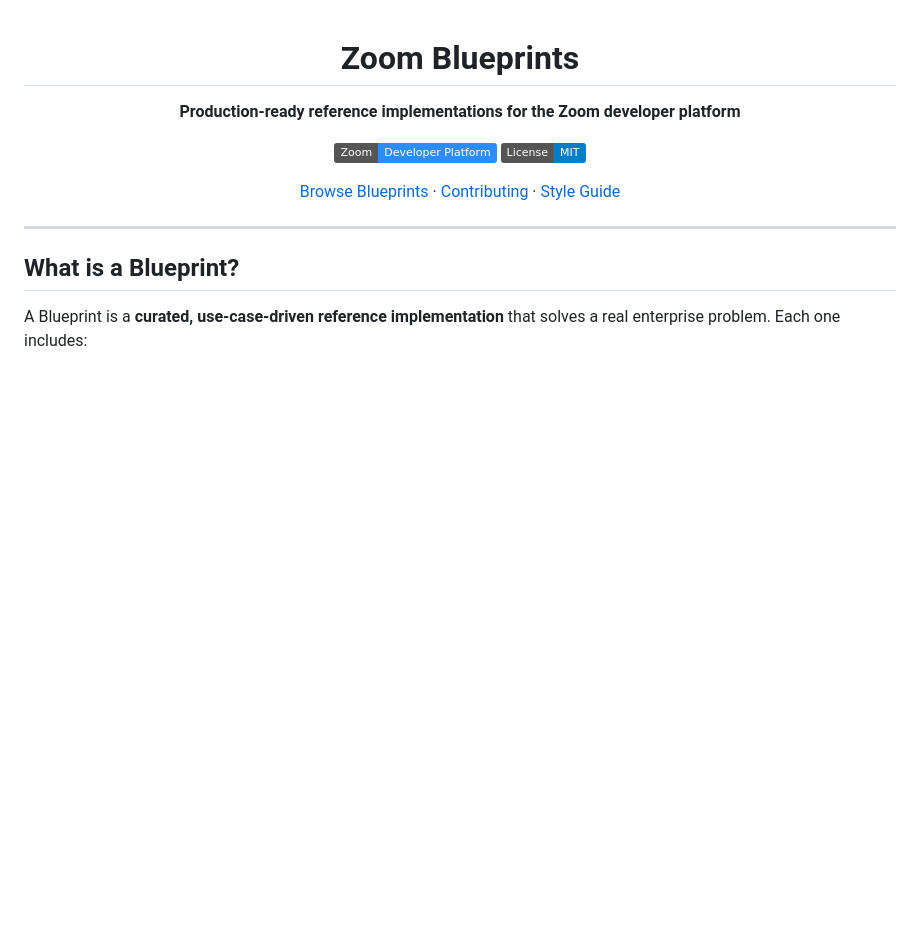
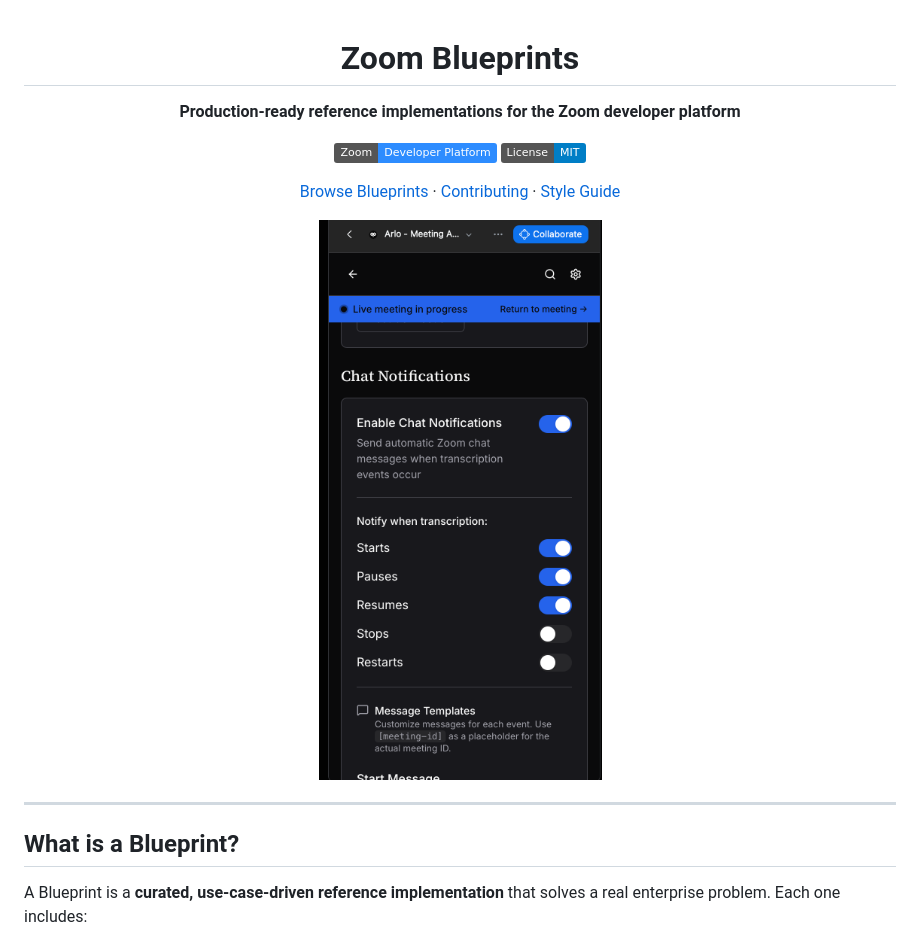
Before and after one commit to zoom/blueprints, a Markdown page: README.md, the part around the change. Rendered like a GitHub page; pictures changed too: images/blueprints-agents.png (added); badges without logos; blank space fills up the shorter version.

Commit message:
Add hero screenshot to README

```diff
--- a/README.md
+++ b/README.md
@@ -8,6 +8,8 @@
 [![License: MIT](https://img.shields.io/badge/License-MIT-blue.svg)](./LICENSE)
 
 [Browse Blueprints](https://developers.zoom.us/blueprints) · [Contributing](CONTRIBUTING.md) · [Style Guide](STYLE_GUIDE.md)
+
+![Blueprints - Agents](images/blueprints-agents.png)
 
 </div>
 
```
